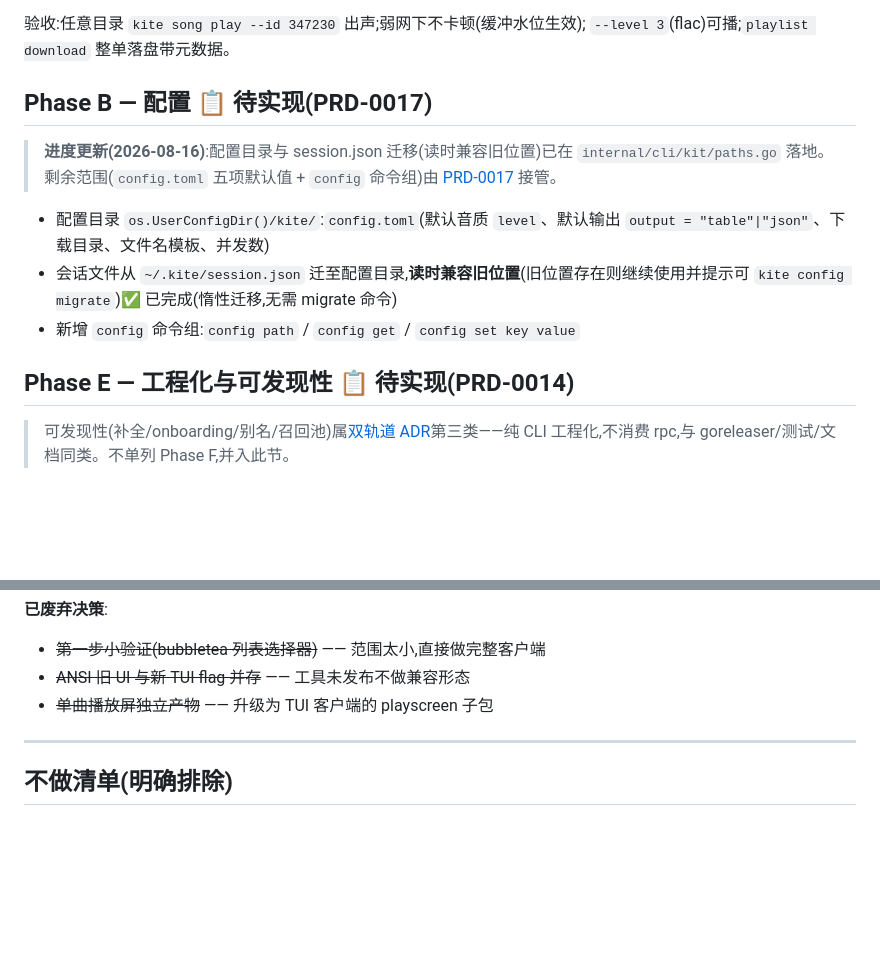
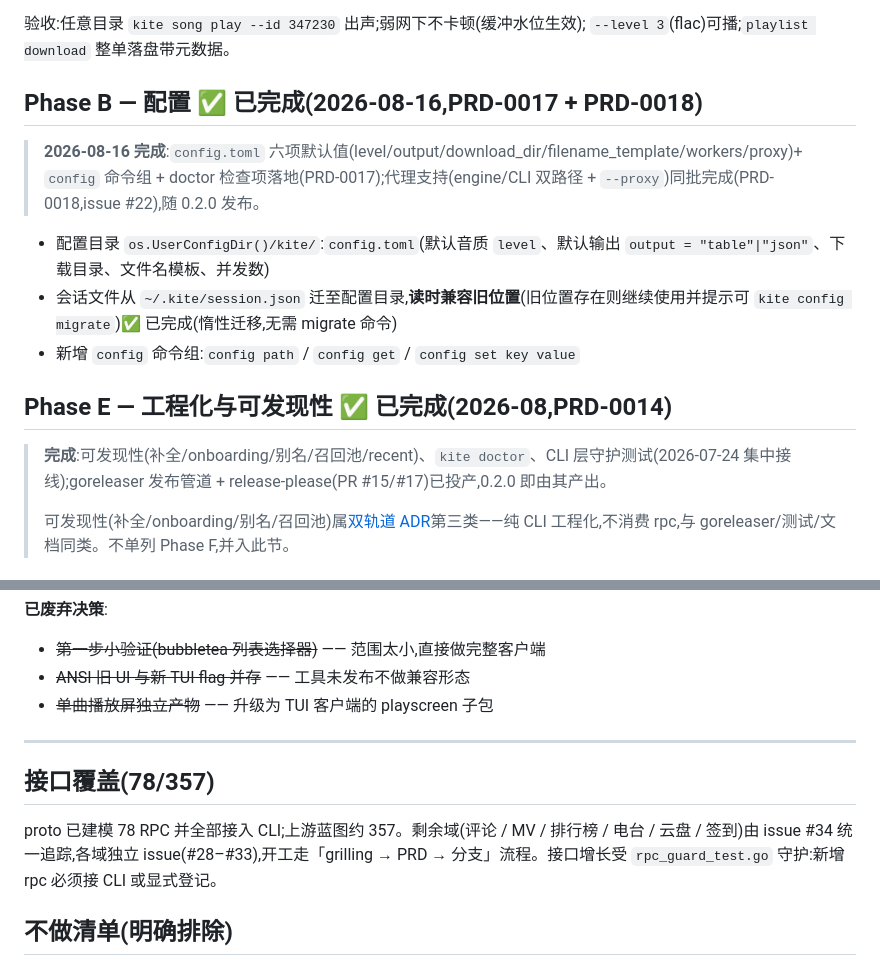
Before and after one commit to VOD-Studio/kite, a Markdown page: docs/kite-roadmap.md, 2 parts joined by grey strips. GitHub-like rendering; blank space fills up the shorter version.

Commit message:
docs: 同步接口覆盖实况与路线图状态
- AGENTS.md: 修正「评论/MV 等已通过 endpoint 接入 CLI」失真描述,实际未建模未接入,指向追踪 issue #34
- roadmap: Phase B 标完成(PRD-0017/0018 随 0.2.0 发布),Phase E 标部分完成,新增「接口覆盖(78/357)」节链接 issue #28-#34

```diff
--- a/docs/kite-roadmap.md
+++ b/docs/kite-roadmap.md
@@ -59,16 +59,18 @@
 验收:任意目录 `kite song play --id 347230` 出声;弱网下不卡顿(缓冲水位生效);
 `--level 3`(flac)可播;`playlist download` 整单落盘带元数据。
 
-## Phase B — 配置 📋 待实现(PRD-0017)
+## Phase B — 配置 ✅ 已完成(2026-08-16,PRD-0017 + PRD-0018)
 
-> **进度更新(2026-08-16)**:配置目录与 session.json 迁移(读时兼容旧位置)已在 `internal/cli/kit/paths.go` 落地。剩余范围(`config.toml` 五项默认值 + `config` 命令组)由 [PRD-0017](../prd/0017-kite-配置.md) 接管。
+> **2026-08-16 完成**:`config.toml` 六项默认值(level/output/download_dir/filename_template/workers/proxy)+ `config` 命令组 + doctor 检查项落地(PRD-0017);代理支持(engine/CLI 双路径 + `--proxy`)同批完成(PRD-0018,issue #22),随 0.2.0 发布。
 
 - 配置目录 `os.UserConfigDir()/kite/`:`config.toml`(默认音质 `level`、默认输出 `output = "table"|"json"`、下载目录、文件名模板、并发数)
 - 会话文件从 `~/.kite/session.json` 迁至配置目录,**读时兼容旧位置**(旧位置存在则继续使用并提示可 `kite config migrate`)✅ 已完成(惰性迁移,无需 migrate 命令)
 - 新增 `config` 命令组:`config path` / `config get` / `config set key value`
 
-## Phase E — 工程化与可发现性 📋 待实现(PRD-0014)
+## Phase E — 工程化与可发现性 ✅ 已完成(2026-08,PRD-0014)
 
+> **完成**:可发现性(补全/onboarding/别名/召回池/recent)、`kite doctor`、CLI 层守护测试(2026-07-24 集中接线);goreleaser 发布管道 + release-please(PR #15/#17)已投产,0.2.0 即由其产出。
+>
 > 可发现性(补全/onboarding/别名/召回池)属[双轨道 ADR](../../docs/adr/mimo-music-dual-track-orchestration.md)第三类——纯 CLI 工程化,不消费 rpc,与 goreleaser/测试/文档同类。不单列 Phase F,并入此节。
 
 ### 工程化(原有)
@@ -105,6 +107,10 @@
 
 ---
 
+## 接口覆盖(78/357)
+
+proto 已建模 78 RPC 并全部接入 CLI;上游蓝图约 357。剩余域(评论 / MV / 排行榜 / 电台 / 云盘 / 签到)由 issue #34 统一追踪,各域独立 issue(#28–#33),开工走「grilling → PRD → 分支」流程。接口增长受 `rpc_guard_test.go` 守护:新增 rpc 必须接 CLI 或显式登记。
+
 ## 不做清单(明确排除)
 
 - 不做外部 mpv/afplay 播放后端(已选定 beep 内嵌,避免双后端维护)
```
Also changed, not shown: AGENTS.md (+1 -1 lines).
